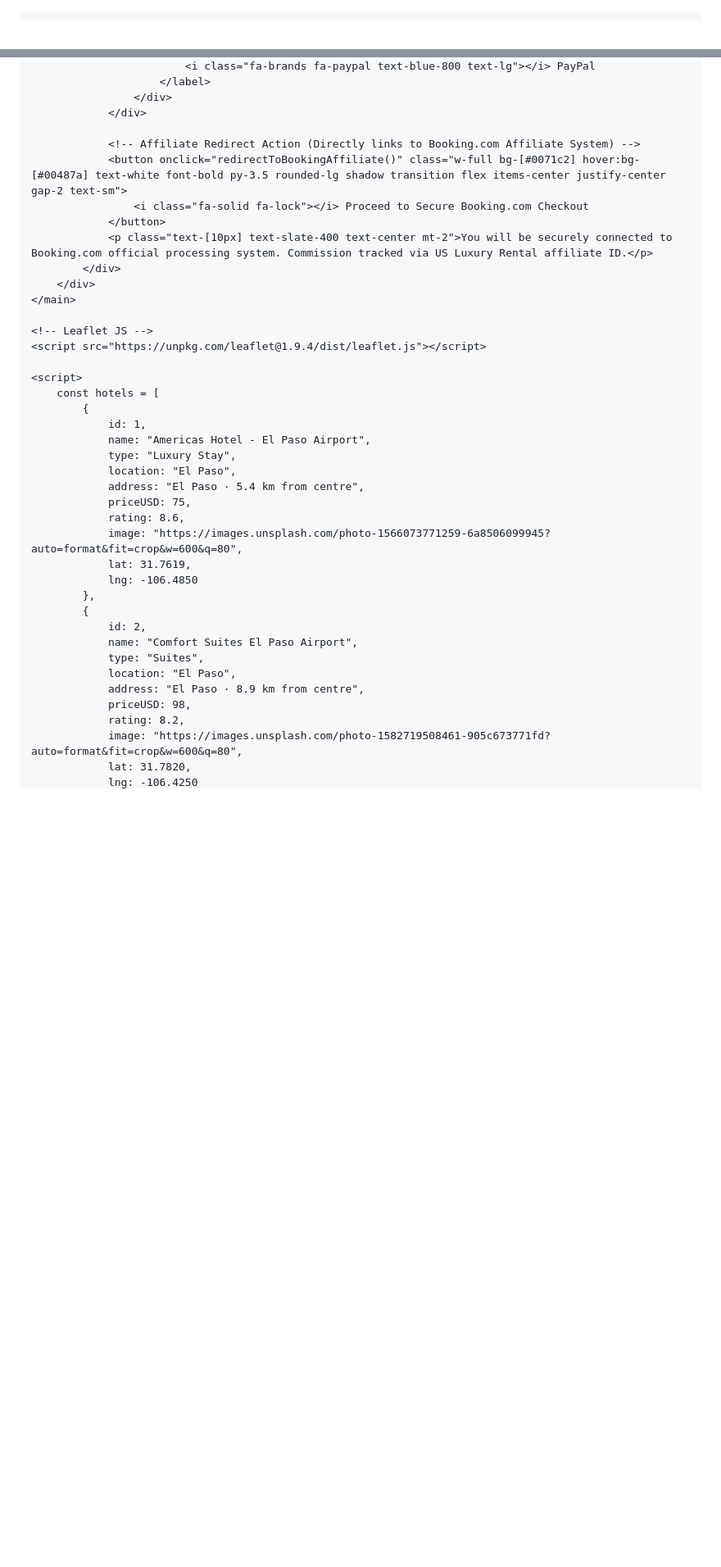
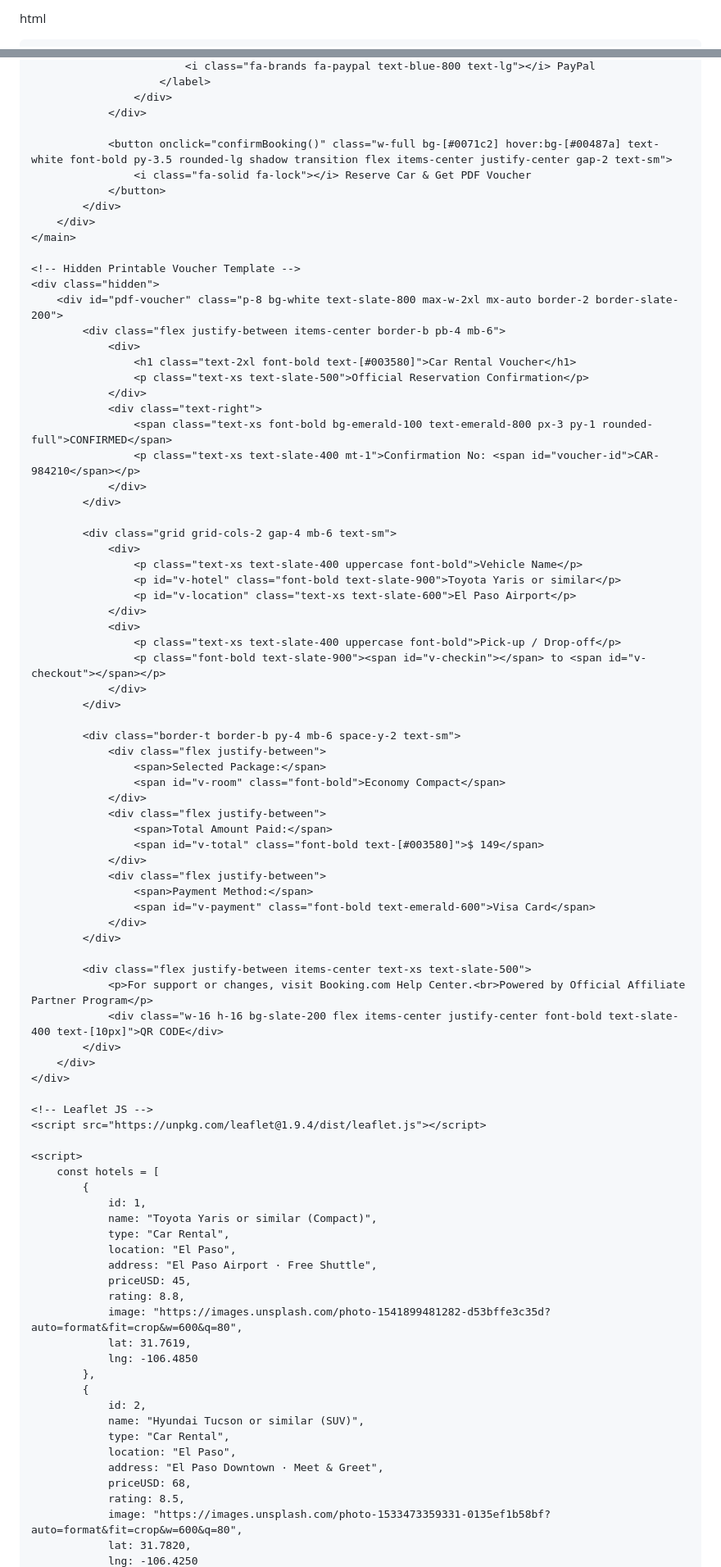
Before and after one commit to tasbin999-coder/us-luxury-rentals, a Markdown page: README.md, 2 parts joined by grey strips. Shown at 82% size. Rendered like a GitHub page; blank space fills up the shorter version.

```diff
--- a/README.md
+++ b/README.md
@@ -1,3 +1,4 @@
+html
 <html lang="en">
 <head>
     <meta charset="UTF-8">
@@ -242,14 +297,60 @@
                     </div>
                 </div>
 
-                <!-- Affiliate Redirect Action (Directly links to Booking.com Affiliate System) -->
-                <button onclick="redirectToBookingAffiliate()" class="w-full bg-[#0071c2] hover:bg-[#00487a] text-white font-bold py-3.5 rounded-lg shadow transition flex items-center justify-center gap-2 text-sm">
-                    <i class="fa-solid fa-lock"></i> Proceed to Secure Booking.com Checkout
+                <button onclick="confirmBooking()" class="w-full bg-[#0071c2] hover:bg-[#00487a] text-white font-bold py-3.5 rounded-lg shadow transition flex items-center justify-center gap-2 text-sm">
+                    <i class="fa-solid fa-lock"></i> Reserve Car & Get PDF Voucher
                 </button>
-                <p class="text-[10px] text-slate-400 text-center mt-2">You will be securely connected to Booking.com official processing system. Commission tracked via US Luxury Rental affiliate ID.</p>
             </div>
         </div>
     </main>
+
+    <!-- Hidden Printable Voucher Template -->
+    <div class="hidden">
+        <div id="pdf-voucher" class="p-8 bg-white text-slate-800 max-w-2xl mx-auto border-2 border-slate-200">
+            <div class="flex justify-between items-center border-b pb-4 mb-6">
+                <div>
+                    <h1 class="text-2xl font-bold text-[#003580]">Car Rental Voucher</h1>
+                    <p class="text-xs text-slate-500">Official Reservation Confirmation</p>
+                </div>
+                <div class="text-right">
+                    <span class="text-xs font-bold bg-emerald-100 text-emerald-800 px-3 py-1 rounded-full">CONFIRMED</span>
+                    <p class="text-xs text-slate-400 mt-1">Confirmation No: <span id="voucher-id">CAR-984210</span></p>
+                </div>
+            </div>
+
+            <div class="grid grid-cols-2 gap-4 mb-6 text-sm">
+                <div>
+                    <p class="text-xs text-slate-400 uppercase font-bold">Vehicle Name</p>
+                    <p id="v-hotel" class="font-bold text-slate-900">Toyota Yaris or similar</p>
+                    <p id="v-location" class="text-xs text-slate-600">El Paso Airport</p>
+                </div>
+                <div>
+                    <p class="text-xs text-slate-400 uppercase font-bold">Pick-up / Drop-off</p>
+                    <p class="font-bold text-slate-900"><span id="v-checkin"></span> to <span id="v-checkout"></span></p>
+                </div>
+            </div>
+
+            <div class="border-t border-b py-4 mb-6 space-y-2 text-sm">
+                <div class="flex justify-between">
+                    <span>Selected Package:</span>
+                    <span id="v-room" class="font-bold">Economy Compact</span>
+                </div>
+                <div class="flex justify-between">
+                    <span>Total Amount Paid:</span>
+                    <span id="v-total" class="font-bold text-[#003580]">$ 149</span>
+                </div>
+                <div class="flex justify-between">
+                    <span>Payment Method:</span>
+                    <span id="v-payment" class="font-bold text-emerald-600">Visa Card</span>
+                </div>
+            </div>
+
+            <div class="flex justify-between items-center text-xs text-slate-500">
+                <p>For support or changes, visit Booking.com Help Center.<br>Powered by Official Affiliate Partner Program</p>
+                <div class="w-16 h-16 bg-slate-200 flex items-center justify-center font-bold text-slate-400 text-[10px]">QR CODE</div>
+            </div>
+        </div>
+    </div>
 
     <!-- Leaflet JS -->
     <script src="https://unpkg.com/leaflet@1.9.4/dist/leaflet.js"></script>
@@ -258,24 +359,24 @@
         const hotels = [
             {
                 id: 1,
-                name: "Americas Hotel - El Paso Airport",
-                type: "Luxury Stay",
+                name: "Toyota Yaris or similar (Compact)",
+                type: "Car Rental",
                 location: "El Paso",
-                address: "El Paso · 5.4 km from centre",
-                priceUSD: 75,
-                rating: 8.6,
-                image: "https://images.unsplash.com/photo-1566073771259-6a8506099945?auto=format&fit=crop&w=600&q=80",
+                address: "El Paso Airport · Free Shuttle",
+                priceUSD: 45,
+                rating: 8.8,
+                image: "https://images.unsplash.com/photo-1541899481282-d53bffe3c35d?auto=format&fit=crop&w=600&q=80",
                 lat: 31.7619,
                 lng: -106.4850
             },
             {
                 id: 2,
-                name: "Comfort Suites El Paso Airport",
-                type: "Suites",
+                name: "Hyundai Tucson or similar (SUV)",
+                type: "Car Rental",
                 location: "El Paso",
-                address: "El Paso · 8.9 km from centre",
-                priceUSD: 98,
-                rating: 8.2,
-                image: "https://images.unsplash.com/photo-1582719508461-905c673771fd?auto=format&fit=crop&w=600&q=80",
+                address: "El Paso Downtown · Meet & Greet",
+                priceUSD: 68,
+                rating: 8.5,
+                image: "https://images.unsplash.com/photo-1533473359331-0135ef1b58bf?auto=format&fit=crop&w=600&q=80",
                 lat: 31.7820,
                 lng: -106.4250
```
Also changed, not shown: other parts of README.md (+196 -136 lines).
